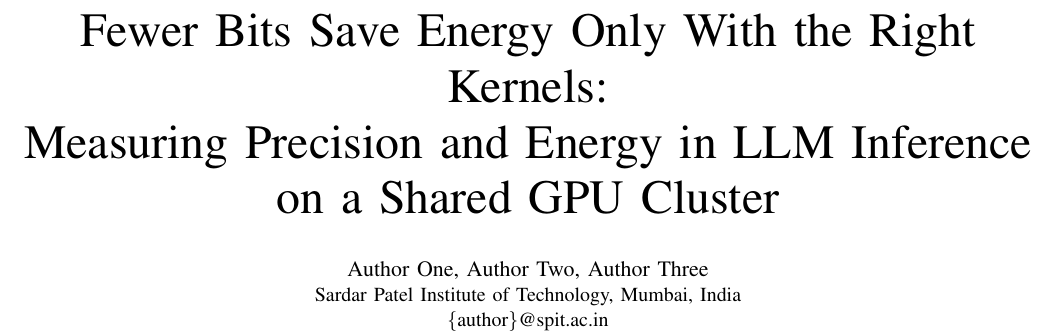
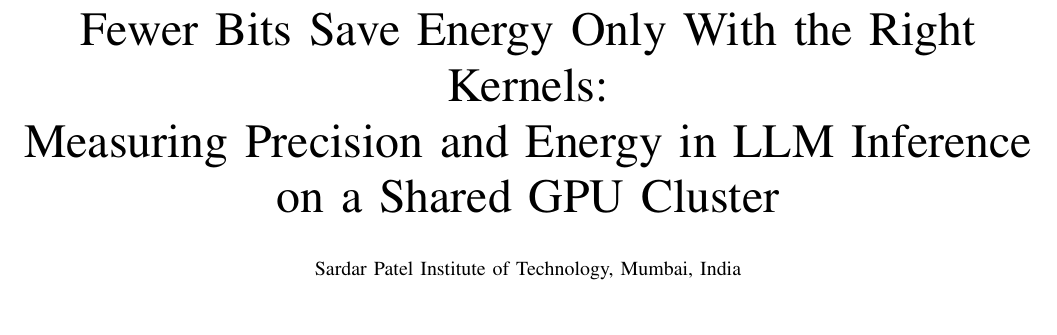
Before and after one commit to yessicasule/greenAI, a LaTeX paper (major-project/paper/latex/main_v2.tex): part of page 1 of 5, cut so that both start at the same text, the shorter picture padded with empty space. Compiled offline with pdfLaTeX.

Commit message:
paper v2: affiliation only

```diff
--- a/major-project/paper/latex/main_v2.tex
+++ b/major-project/paper/latex/main_v2.tex
@@ -13,10 +13,8 @@
 
 \title{Fewer Bits Save Energy Only With the Right Kernels:\\Measuring Precision and Energy in LLM Inference on a Shared GPU Cluster}
 
-% TODO: check the venue's review policy (anonymous or not) before filling in.
-\author{\IEEEauthorblockN{Author One, Author Two, Author Three}
-\IEEEauthorblockA{Sardar Patel Institute of Technology, Mumbai, India\\
-\{author\}@spit.ac.in}}
+% TODO: add author names (check the venue's review policy first).
+\author{\IEEEauthorblockA{Sardar Patel Institute of Technology, Mumbai, India}}
 
 \maketitle
 
```
Also changed, not shown: 1 other file.
